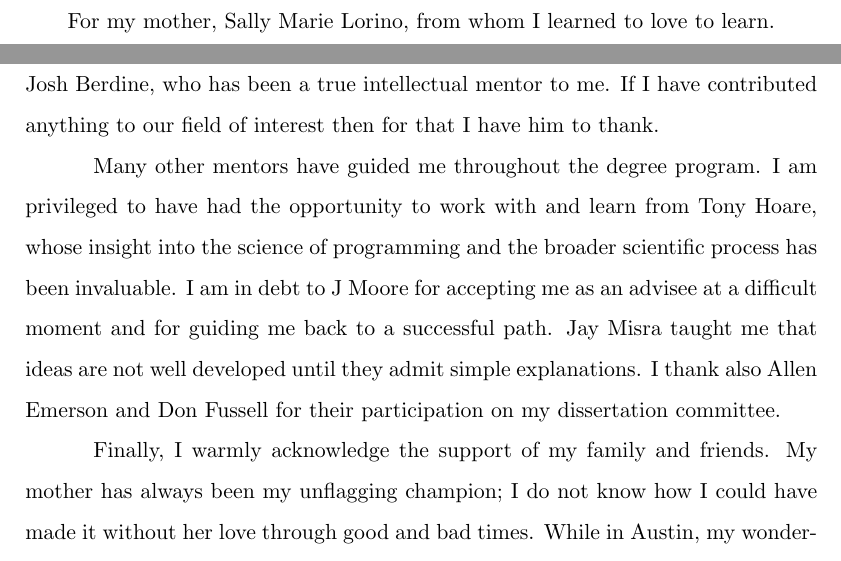
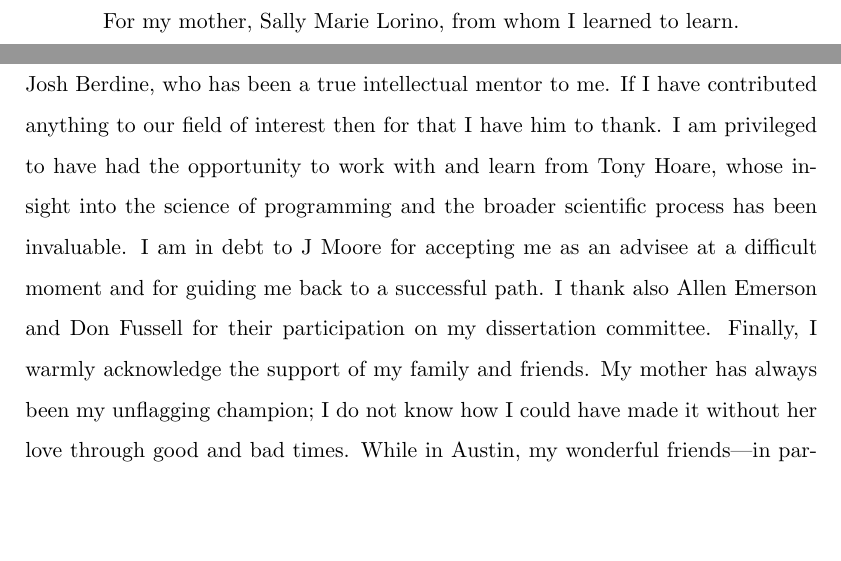
Before and after one commit to iwehrman/Weak-Memory-Local-Reasoning, a LaTeX thesis (dissertation.tex): two parts of pages 4 and 5 of 200, joined at a grey line, cut so that both start at the same text, the shorter picture padded with empty space. Compiled offline with pdfLaTeX.

Commit message:
tighten the dedication and acknowledgments

```diff
--- a/dissertation.tex
+++ b/dissertation.tex
@@ -111,7 +111,7 @@
                                      %% Your permanent address; use "\\" for
                                      %% linebreaks.
 
-\renewcommand{\thesisdedication}{For my mother, Sally Marie Lorino, from whom I learned to love to learn.}
+\renewcommand{\thesisdedication}{For my mother, Sally Marie Lorino, from whom I learned to learn.}
                                      %% Your dedication, if you have one; use
                                      %% "\\" for linebreaks.
 
@@ -167,10 +167,12 @@
 
 \begin{thesisacknowledgments}
 This dissertation would not have been possible without the help of many people. I thank Warren Hunt, who has been a wellspring of support in favor of my doctoral degree. I am certain that I would not have not completed this project without his encouragement and generous technical, moral and financial support. I also thank Josh Berdine, who has been a true intellectual mentor to me. If I have contributed anything to our field of interest then for that I have him to thank.
-
-Many other mentors have guided me throughout the degree program. I am privileged to have had the opportunity to work with and learn from Tony Hoare, whose insight into the science of programming and the broader scientific process has been invaluable. I am in debt to J Moore for accepting me as an advisee at a difficult moment and for guiding me back to a successful path. Jay Misra taught me that ideas are not well developed until they admit simple explanations. I thank also Allen Emerson and Don Fussell for their participation on my dissertation committee.
-
-Finally, I warmly acknowledge the support of my family and friends. My mother has always been my unflagging champion; I do not know how I could have made it without her love through good and bad times. While in Austin, my wonderful friends---in particular Joel Brandt, Richard Chang, Benjamin Delaware, Anne Proctor and Chelsea Weathers---have broadened my horizons and brightened my life. Their compassion, camaraderie and loyalty means more to me than they likely know.
+%
+% Many other mentors have guided me throughout the degree program.
+%
+I am privileged to have had the opportunity to work with and learn from Tony Hoare, whose insight into the science of programming and the broader scientific process has been invaluable. I am in debt to J Moore for accepting me as an advisee at a difficult moment and for guiding me back to a successful path.
+% Jay Misra taught me that ideas are not well developed until they admit simple explanations.
+I thank also Allen Emerson and Don Fussell for their participation on my dissertation committee. Finally, I warmly acknowledge the support of my family and friends. My mother has always been my unflagging champion; I do not know how I could have made it without her love through good and bad times. While in Austin, my wonderful friends---in particular Joel Brandt, Richard Chang, Benjamin Delaware, Anne Proctor and Chelsea Weathers---have broadened my horizons and brightened my life. Their compassion, camaraderie and loyalty means more to me than they likely know.
 \end{thesisacknowledgments}
 
 \begin{thesisabstract}
```
